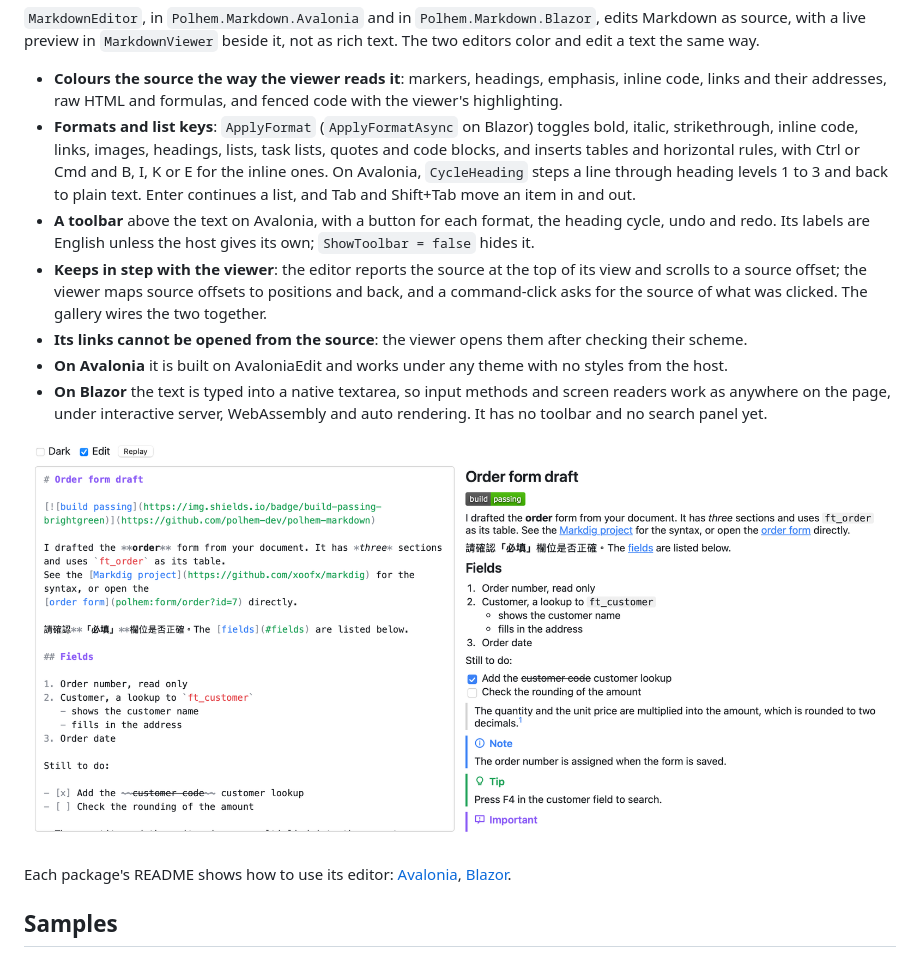
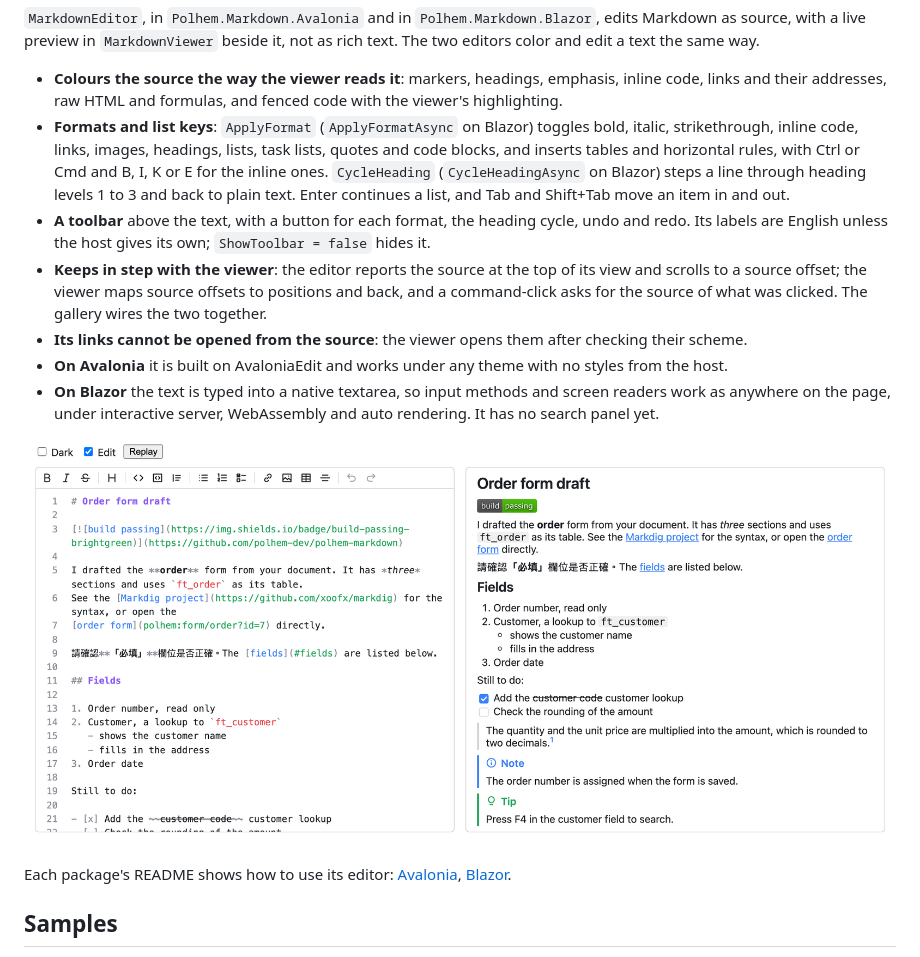
Before and after one commit to polhem-dev/polhem-markdown, a Markdown page: README.md, the part around the change. GitHub-like rendering; pictures changed too: docs/images/editor-blazor.png.

```diff
--- a/README.md
+++ b/README.md
@@ -99,17 +99,17 @@ preview in `MarkdownViewer` beside it, not as rich text. The two editors color a
   addresses, raw HTML and formulas, and fenced code with the viewer's highlighting.
 - **Formats and list keys**: `ApplyFormat` (`ApplyFormatAsync` on Blazor) toggles bold, italic, strikethrough, inline code, links, images, headings, lists,
   task lists, quotes and code blocks, and inserts tables and horizontal rules, with Ctrl or Cmd and B, I, K or E for
-  the inline ones. On Avalonia, `CycleHeading` steps a line through heading levels 1 to 3 and back to plain text. Enter
+  the inline ones. `CycleHeading` (`CycleHeadingAsync` on Blazor) steps a line through heading levels 1 to 3 and back to plain text. Enter
   continues a list, and Tab and Shift+Tab move an item in and out.
-- **A toolbar** above the text on Avalonia, with a button for each format, the heading cycle, undo and redo. Its
-  labels are English unless the host gives its own; `ShowToolbar = false` hides it.
+- **A toolbar** above the text, with a button for each format, the heading cycle, undo and redo. Its labels are
+  English unless the host gives its own; `ShowToolbar = false` hides it.
 - **Keeps in step with the viewer**: the editor reports the source at the top of its view and scrolls to a source
   offset; the viewer maps source offsets to positions and back, and a command-click asks for the source of what was
   clicked. The gallery wires the two together.
 - **Its links cannot be opened from the source**: the viewer opens them after checking their scheme.
 - **On Avalonia** it is built on AvaloniaEdit and works under any theme with no styles from the host.
 - **On Blazor** the text is typed into a native textarea, so input methods and screen readers work as anywhere on the
-  page, under interactive server, WebAssembly and auto rendering. It has no toolbar and no search panel yet.
+  page, under interactive server, WebAssembly and auto rendering. It has no search panel yet.
 
 ![The sample text in the Blazor editor, beside the viewer, in a browser](docs/images/editor-blazor.png)
 
```
Also changed, not shown: README.zh-TW.md (+3 -3 lines), src/Polhem.Markdown.Blazor/README.md (+18 -2 lines), 9 other files.
